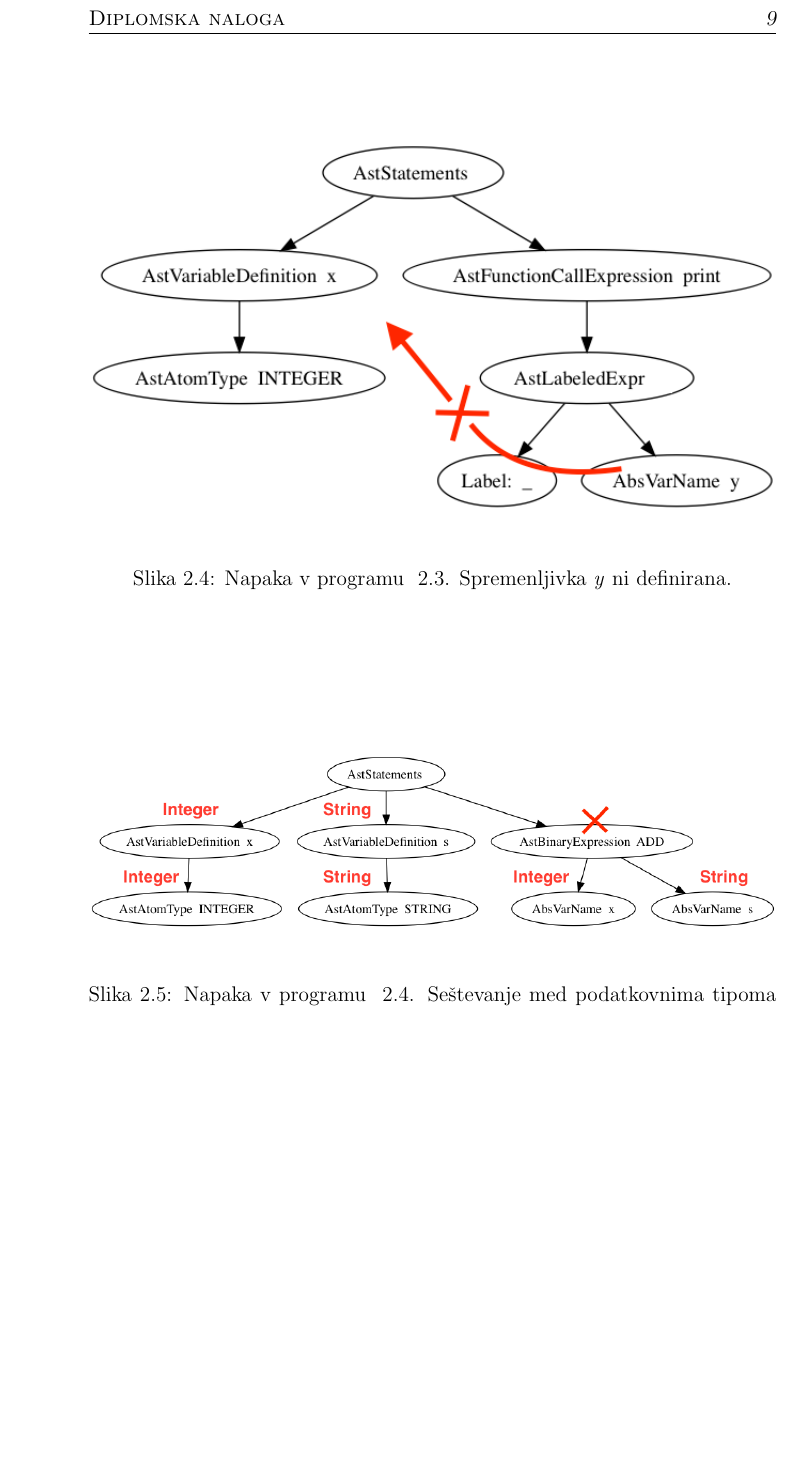
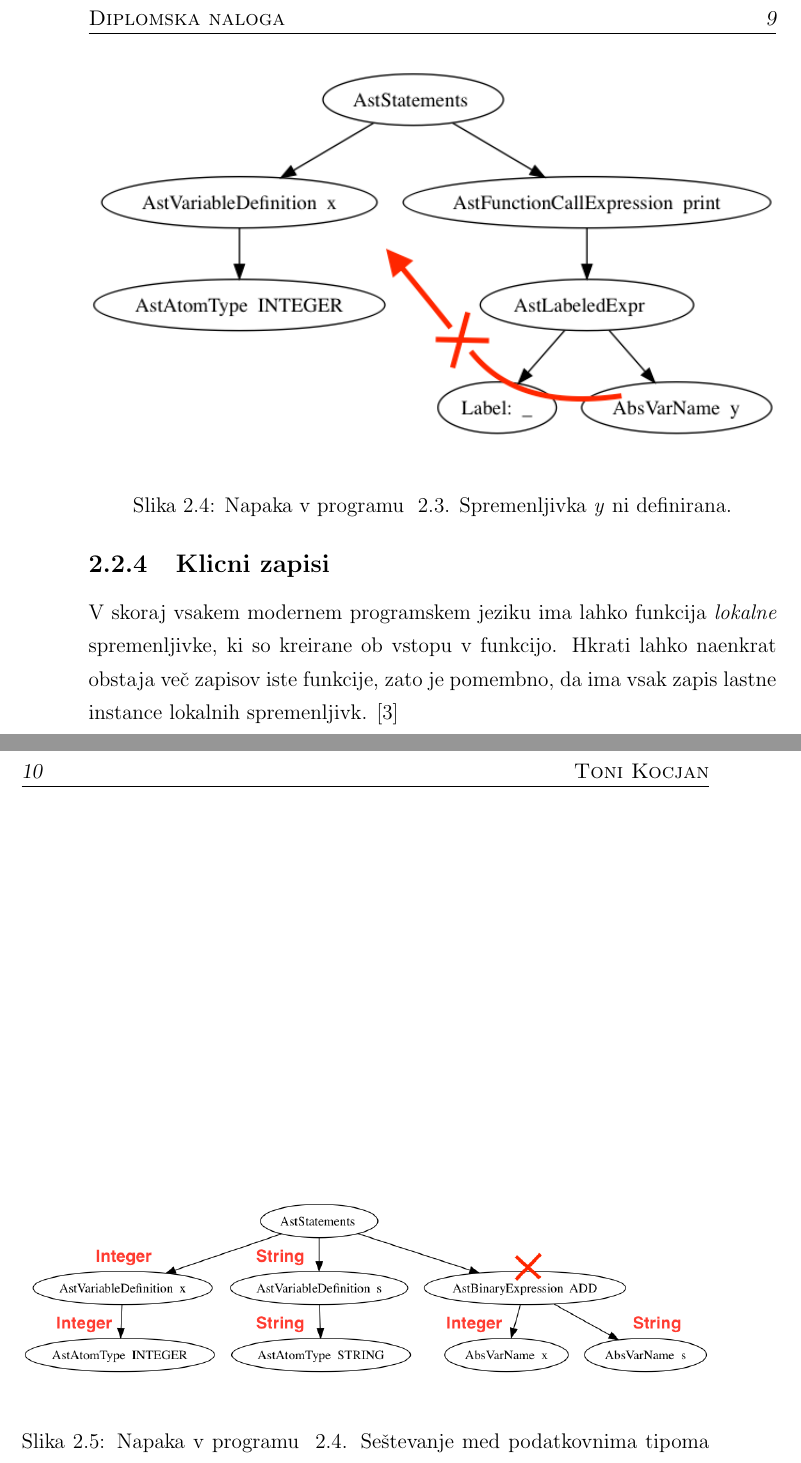
Before and after one commit to tonikocjan/atheris, a LaTeX thesis (Diplomsko delo/vzorec_dip_Seminar.tex): part of page 25 of 50 before the commit and two parts of pages 25 and 26 of 50 after it, the two joined at a grey line, cut so that both start at the same text, the shorter picture padded with empty space. Compiled offline with pdfLaTeX.

Commit message:
Progress on graduation thesis

```diff
--- a/Diplomsko delo/vzorec_dip_Seminar.tex
+++ b/Diplomsko delo/vzorec_dip_Seminar.tex
@@ -526,6 +526,10 @@ Simbolna tabela je podatkovna struktura, ki mapira imena v njihove definicije in
 	\label{image:astSemanTypeError}
 \end{figure}
 
+\subsection{Klicni zapisi}
+
+V skoraj vsakem modernem programskem jeziku ima lahko funkcija \textit{lokalne} spremenljivke, ki so kreirane ob vstopu v funkcijo. Hkrati lahko naenkrat obstaja več zapisov iste funkcije, zato je pomembno, da ima vsak zapis lastne instance lokalnih spremenljivk. \cite{modernCompiler}
+
 \chapter{Matematično okolje in sklicevanje na besedilne konstrukte}
 \label{ch1}
 
```
Also changed, not shown: Diplomsko delo/vzorec_dip_Seminar.pdf, 5 other files.
